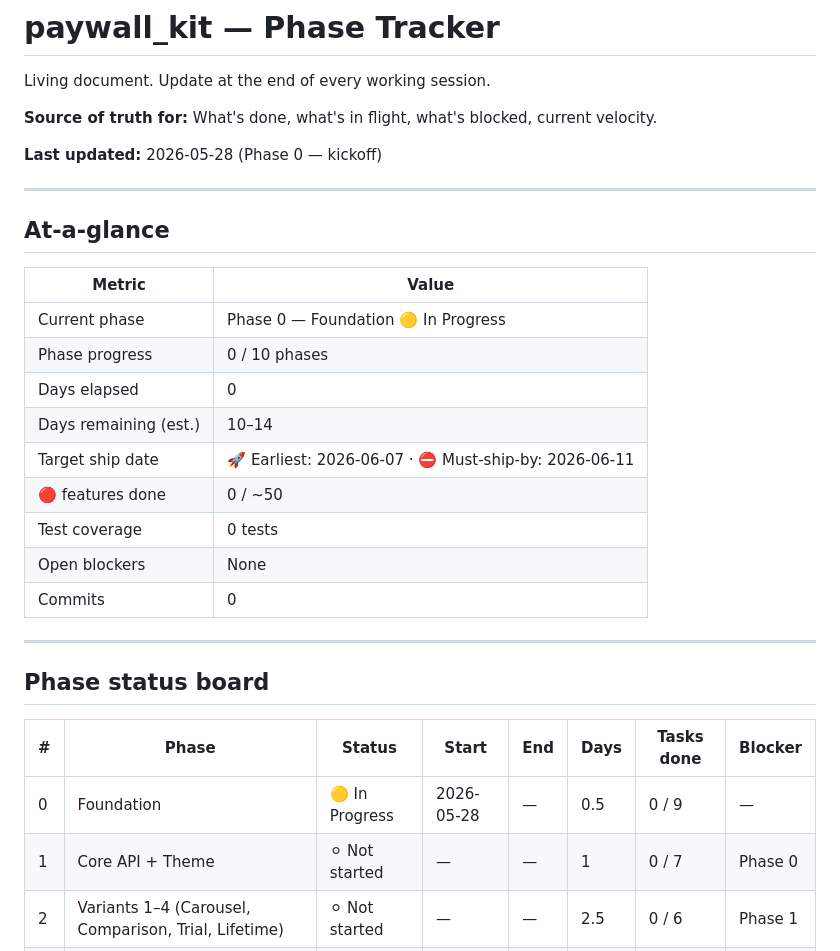
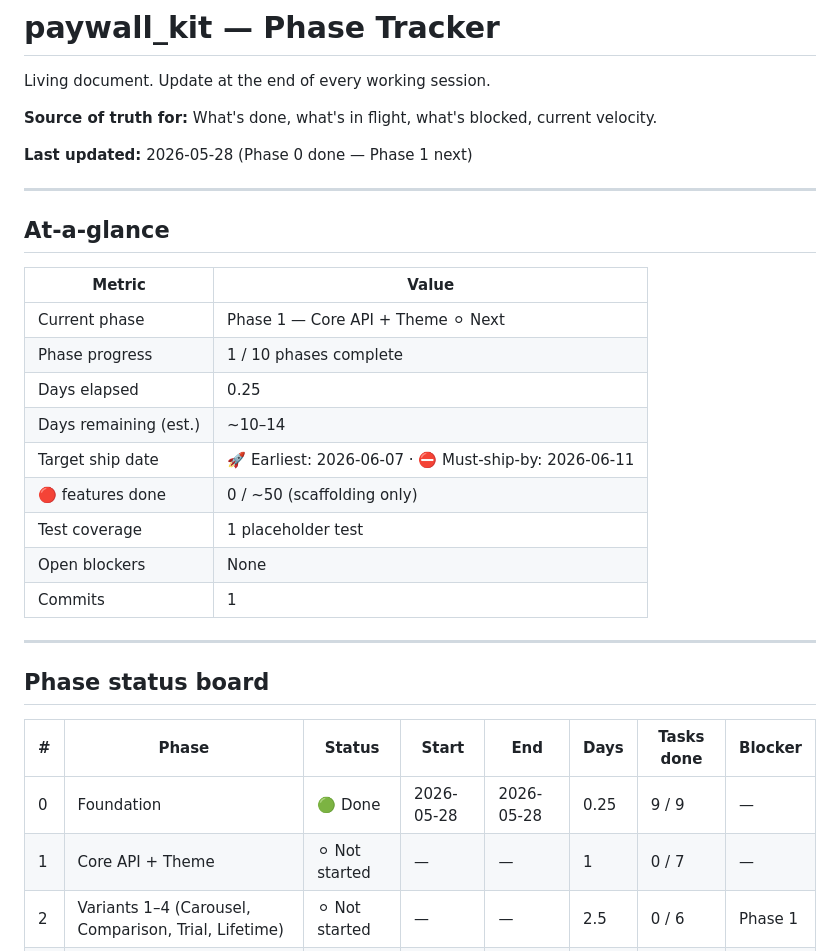
Before and after one commit to jayu1023/paywall_kit, a Markdown page: TRACKER.md, the part around one of its changes. Rendered like a GitHub page.

```diff
--- a/TRACKER.md
+++ b/TRACKER.md
@@ -4,7 +4,7 @@ Living document. Update at the end of every working session.
 
 **Source of truth for:** What's done, what's in flight, what's blocked, current velocity.
 
-**Last updated:** 2026-05-28 (Phase 0 — kickoff)
+**Last updated:** 2026-05-28 (Phase 0 done — Phase 1 next)
 
 ---
 
@@ -12,15 +12,15 @@ Living document. Update at the end of every working session.
 
 | Metric | Value |
 |---|---|
-| Current phase | Phase 0 — Foundation 🟡 In Progress |
-| Phase progress | 0 / 10 phases |
-| Days elapsed | 0 |
-| Days remaining (est.) | 10–14 |
+| Current phase | Phase 1 — Core API + Theme ⚪ Next |
+| Phase progress | 1 / 10 phases complete |
+| Days elapsed | 0.25 |
+| Days remaining (est.) | ~10–14 |
 | Target ship date | 🚀 Earliest: 2026-06-07 · ⛔ Must-ship-by: 2026-06-11 |
-| 🔴 features done | 0 / ~50 |
-| Test coverage | 0 tests |
+| 🔴 features done | 0 / ~50 (scaffolding only) |
+| Test coverage | 1 placeholder test |
 | Open blockers | None |
-| Commits | 0 |
+| Commits | 1 |
 
 ---
 
@@ -28,8 +28,8 @@ Living document. Update at the end of every working session.
 
 | # | Phase | Status | Start | End | Days | Tasks done | Blocker |
 |---|---|---|---|---|---|---|---|
-| 0 | Foundation | 🟡 In Progress | 2026-05-28 | — | 0.5 | 0 / 9 | — |
-| 1 | Core API + Theme | ⚪ Not started | — | — | 1 | 0 / 7 | Phase 0 |
+| 0 | Foundation | 🟢 Done | 2026-05-28 | 2026-05-28 | 0.25 | 9 / 9 | — |
+| 1 | Core API + Theme | ⚪ Not started | — | — | 1 | 0 / 7 | — |
 | 2 | Variants 1–4 (Carousel, Comparison, Trial, Lifetime) | ⚪ Not started | — | — | 2.5 | 0 / 6 | Phase 1 |
 | 3 | Variants 5–8 (Soft, Hard, Win-back, Family) | ⚪ Not started | — | — | 2 | 0 / 5 | Phase 2 |
 | 4 | Variants 9–12 (Minimal, Storytelling, Gamified, Reverse) | ⚪ Not started | — | — | 2 | 0 / 6 | Phase 3 |
```
Also changed, not shown: other parts of TRACKER.md (+22 -17 lines).
